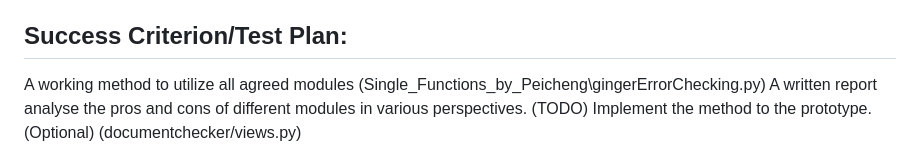
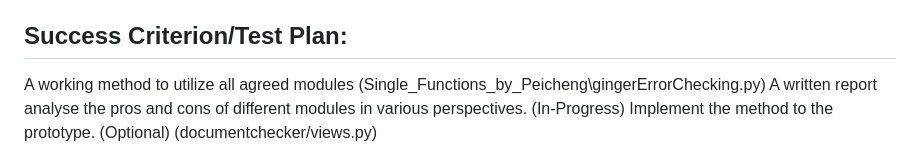
Before and after one commit to Clarkliu97/similarity, a Markdown page: Deliverable_e_dev_report.md, the part around one of its changes. Rendered like a GitHub page.

Commit message:
experiment report deliverable e

```diff
--- a/Deliverable_e_dev_report.md
+++ b/Deliverable_e_dev_report.md
@@ -15,7 +15,7 @@ The team also need to provide a report about the experiment, including the compa
 A working method to utilize all agreed modules (Single_Functions_by_Peicheng\gingerErrorChecking.py)
 
 <input type="checkbox" disabled unchecked />
-A written report analyse the pros and cons of different modules in various perspectives. (TODO)
+A written report analyse the pros and cons of different modules in various perspectives. (In-Progress)
 
 <input type="checkbox" disabled checked />
 Implement the method to the prototype. (Optional)
```
Also changed, not shown: other parts of Deliverable_e_dev_report.md (+2 -0 lines), Project_Dev_Report.md (+1 -1 lines).
